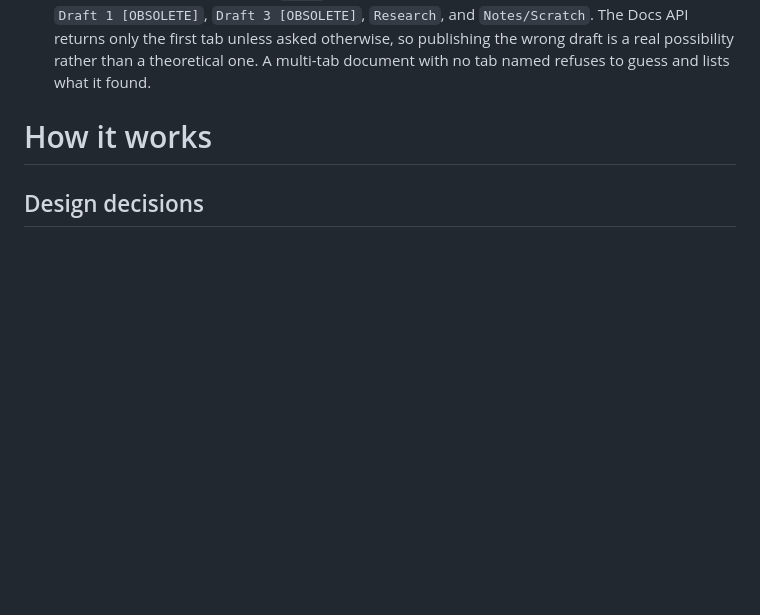
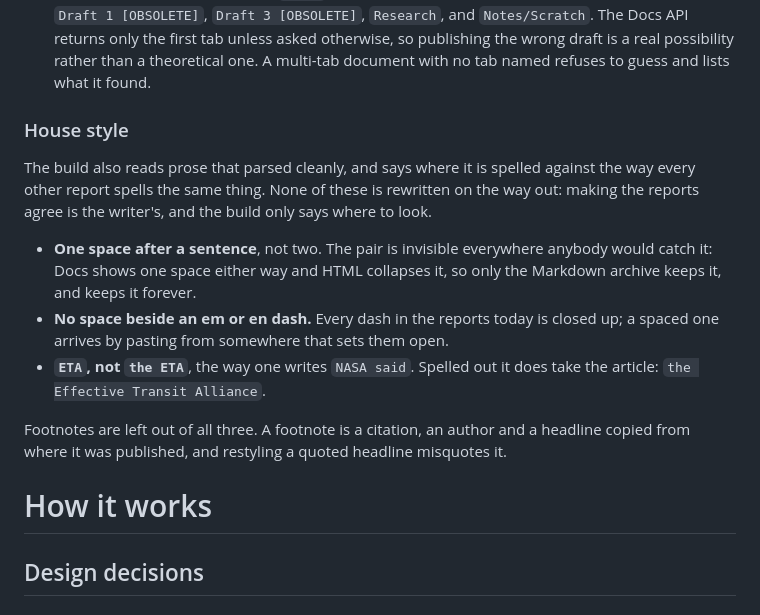
Before and after one commit to kkysen/eta-publish, a Markdown page: README.md, the part around the change. Drawn GitHub-style; blank space fills up the shorter version.

Commit message:
Say in `README.md` what the house style is
The three rules a build now warns about, written where a writer would look
for them, next to the rest of what a document has to carry.
Each with why it is the rule, since a rule nobody can see the point of
is one somebody argues with in every report.

Co-authored-by: Claude Opus 5 <noreply@anthropic.com>

```diff
--- a/README.md
+++ b/README.md
@@ -381,6 +381,27 @@ so adding a field to a future report is safe.
   The Docs API returns only the first tab unless asked otherwise,
   so publishing the wrong draft is a real possibility rather than a theoretical one.
   A multi-tab document with no tab named refuses to guess and lists what it found.
+
+### House style
+
+The build also reads prose that parsed cleanly, and says where it is spelled
+against the way every other report spells the same thing.
+None of these is rewritten on the way out:
+making the reports agree is the writer's, and the build only says where to look.
+
+- **One space after a sentence**, not two.
+  The pair is invisible everywhere anybody would catch it:
+  Docs shows one space either way and HTML collapses it,
+  so only the Markdown archive keeps it, and keeps it forever.
+- **No space beside an em or en dash.**
+  Every dash in the reports today is closed up;
+  a spaced one arrives by pasting from somewhere that sets them open.
+- **`ETA`, not `the ETA`**, the way one writes `NASA said`.
+  Spelled out it does take the article: `the Effective Transit Alliance`.
+
+Footnotes are left out of all three.
+A footnote is a citation, an author and a headline copied from where it was
+published, and restyling a quoted headline misquotes it.
 
 # How it works
 
```
